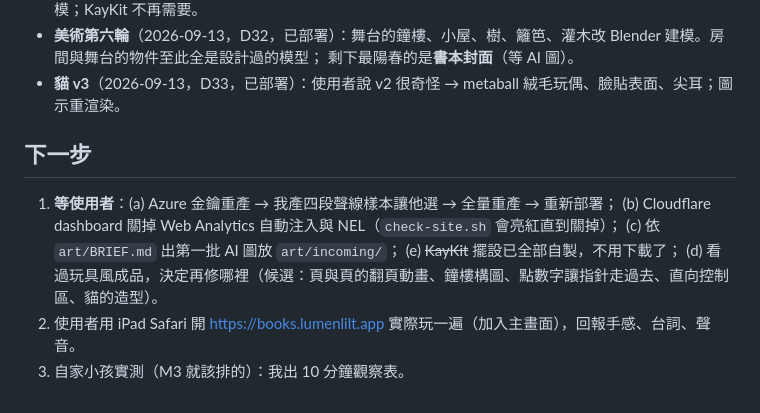
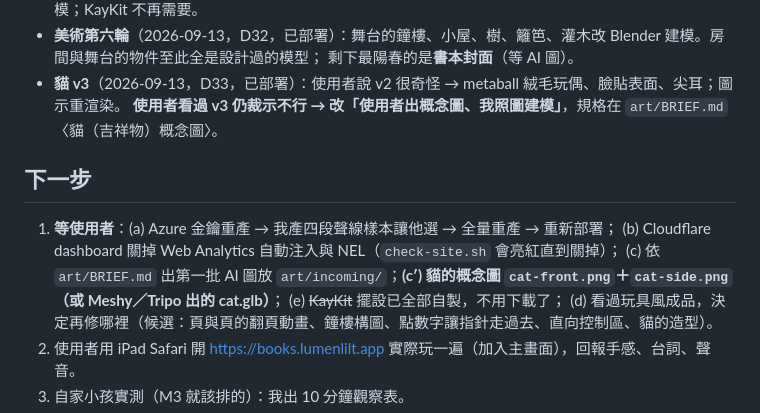
Before and after one commit to lumenlilt/kid-books, a Markdown page: STATUS.md, the part around the change. Rendered like a GitHub page.

```diff
--- a/STATUS.md
+++ b/STATUS.md
@@ -42,12 +42,13 @@
 - **美術第六輪**（2026-09-13，D32，已部署）：舞台的鐘樓、小屋、樹、籬笆、灌木改 Blender 建模。房間與舞台的物件至此全是設計過的模型；
   剩下最陽春的是**書本封面**（等 AI 圖）。
 - **貓 v3**（2026-09-13，D33，已部署）：使用者說 v2 很奇怪 → metaball 絨毛玩偶、臉貼表面、尖耳；圖示重渲染。
+  **使用者看過 v3 仍裁示不行 → 改「使用者出概念圖、我照圖建模」**，規格在 `art/BRIEF.md`〈貓（吉祥物）概念圖〉。
 
 ## 下一步
 
 1. **等使用者**：(a) Azure 金鑰重產 → 我產四段聲線樣本讓他選 → 全量重產 → 重新部署；
    (b) Cloudflare dashboard 關掉 Web Analytics 自動注入與 NEL（`check-site.sh` 會亮紅直到關掉）；
-   (c) 依 `art/BRIEF.md` 出第一批 AI 圖放 `art/incoming/`；
+   (c) 依 `art/BRIEF.md` 出第一批 AI 圖放 `art/incoming/`；**(c′) 貓的概念圖 `cat-front.png`＋`cat-side.png`（或 Meshy／Tripo 出的 cat.glb）**；
    (e) ~~KayKit~~ 擺設已全部自製，不用下載了；
    (d) 看過玩具風成品，決定再修哪裡（候選：頁與頁的翻頁動畫、鐘樓構圖、點數字讓指針走過去、直向控制區、貓的造型）。
 2. 使用者用 iPad Safari 開 https://books.lumenlilt.app 實際玩一遍（加入主畫面），回報手感、台詞、聲音。
```
Also changed, not shown: art/BRIEF.md (+20 -0 lines).
